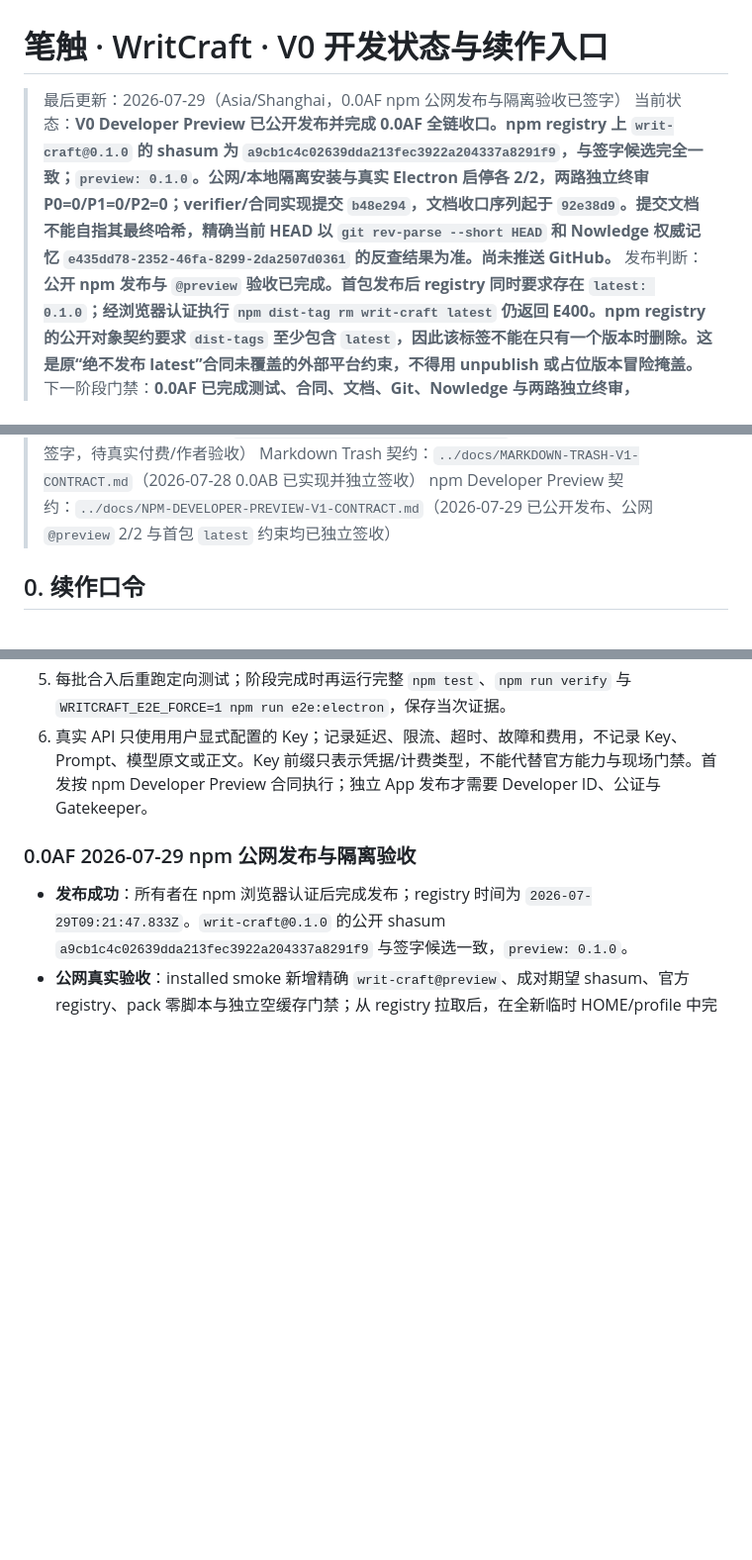
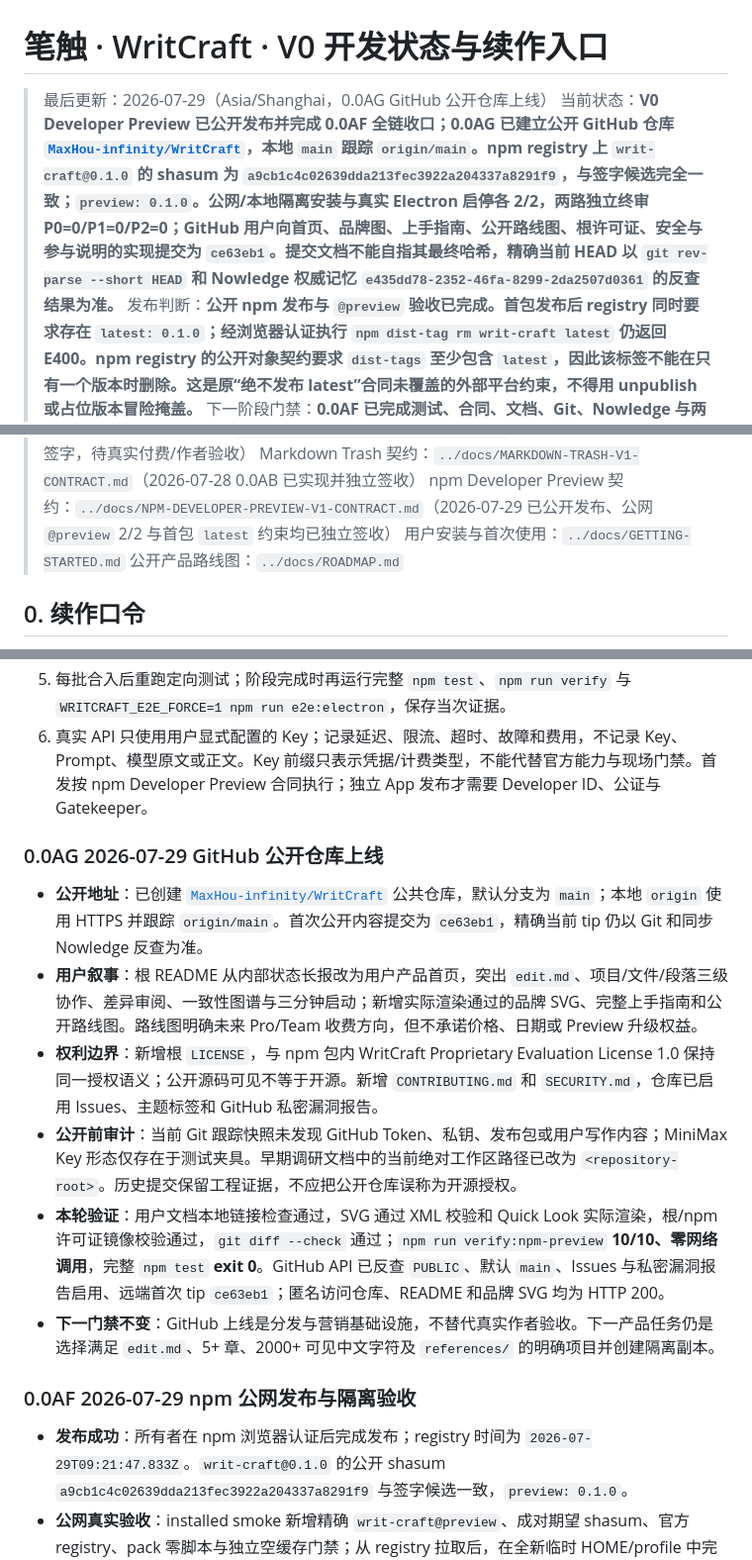
Before and after one commit to MaxHou-infinity/WritCraft, a Markdown page: v0/DEVELOPMENT-STATUS.md, 3 parts joined by grey strips. Shown at 99% size. Rendered like a GitHub page; blank space fills up the shorter version.

Commit message:
docs(release): record public GitHub launch

```diff
--- a/v0/DEVELOPMENT-STATUS.md
+++ b/v0/DEVELOPMENT-STATUS.md
@@ -1,7 +1,7 @@
 # 笔触 · WritCraft · V0 开发状态与续作入口
 
-> 最后更新：2026-07-29（Asia/Shanghai，0.0AF npm 公网发布与隔离验收已签字）
-> 当前状态：**V0 Developer Preview 已公开发布并完成 0.0AF 全链收口。npm registry 上 `writ-craft@0.1.0` 的 shasum 为 `a9cb1c4c02639dda213fec3922a204337a8291f9`，与签字候选完全一致；`preview: 0.1.0`。公网/本地隔离安装与真实 Electron 启停各 2/2，两路独立终审 P0=0/P1=0/P2=0；verifier/合同实现提交 `b48e294`，文档收口序列起于 `92e38d9`。提交文档不能自指其最终哈希，精确当前 HEAD 以 `git rev-parse --short HEAD` 和 Nowledge 权威记忆 `e435dd78-2352-46fa-8299-2da2507d0361` 的反查结果为准。尚未推送 GitHub。**
+> 最后更新：2026-07-29（Asia/Shanghai，0.0AG GitHub 公开仓库上线）
+> 当前状态：**V0 Developer Preview 已公开发布并完成 0.0AF 全链收口；0.0AG 已建立公开 GitHub 仓库 [`MaxHou-infinity/WritCraft`](https://github.com/MaxHou-infinity/WritCraft)，本地 `main` 跟踪 `origin/main`。npm registry 上 `writ-craft@0.1.0` 的 shasum 为 `a9cb1c4c02639dda213fec3922a204337a8291f9`，与签字候选完全一致；`preview: 0.1.0`。公网/本地隔离安装与真实 Electron 启停各 2/2，两路独立终审 P0=0/P1=0/P2=0；GitHub 用户向首页、品牌图、上手指南、公开路线图、根许可证、安全与参与说明的实现提交为 `ce63eb1`。提交文档不能自指其最终哈希，精确当前 HEAD 以 `git rev-parse --short HEAD` 和 Nowledge 权威记忆 `e435dd78-2352-46fa-8299-2da2507d0361` 的反查结果为准。**
 > 发布判断：**公开 npm 发布与 `@preview` 验收已完成。首包发布后 registry 同时要求存在 `latest: 0.1.0`；经浏览器认证执行 `npm dist-tag rm writ-craft latest` 仍返回 E400。npm registry 的公开对象契约要求 `dist-tags` 至少包含 `latest`，因此该标签不能在只有一个版本时删除。这是原“绝不发布 latest”合同未覆盖的外部平台约束，不得用 unpublish 或占位版本冒险掩盖。**
 > 下一阶段门禁：**0.0AF 已完成测试、合同、文档、Git、Nowledge 与两路独立终审，P0=0/P1=0/P2=0；不要重开 npm 发布、修改 tag、unpublish 或发布占位版本。`latest` 只是 registry 强制指向同一专有评估 Preview，所有推荐安装仍使用 `npx writ-craft@preview`。下一阶段进入合格真实作者项目验收：`edit.md`、5+ 章、2000+ 可见中文字符和 `references/`；当前显式候选不合格且未创建副本。**
 > 当前候选证据：**许可证 P1 修复后的 `npm run verify:npm-preview` 10/10；官方 Node 22.22.3/npm 10.9.8 arm64 与 Node 24.18.0/npm 11.16.0 x64 fresh-tarball 矩阵各 2/2；最终 `npm test` exit 0、非沙箱 `npm run verify:full` exit 0、真实 Electron 35/35、Persistent Main/IPC 3/3。临发布时 `npm audit --omit=dev` 为 0 vulnerabilities（prod 15、optional 13、total 27），`npm whoami` 为 `houxyue`，包名查询当时为 E404；当前 registry 已公开 `writ-craft@0.1.0`，shasum `a9cb1c4c02639dda213fec3922a204337a8291f9`。候选 tarball 为 119 文件、566,536 bytes packed、2,597,021 bytes unpacked。历史 x64 首轮 PATH 缺 `/usr/sbin` 的 `sysctl` 红灯和 0.0AC Graph `[51,52,52,101] ms` 性能红灯均保留。**
@@ -18,6 +18,8 @@
 > Image Review 契约：`../docs/IMAGE-REVIEW-V1-CONTRACT.md`（2026-07-27 Trash 扩展已签字，待真实付费/作者验收）
 > Markdown Trash 契约：`../docs/MARKDOWN-TRASH-V1-CONTRACT.md`（2026-07-28 0.0AB 已实现并独立签收）
 > npm Developer Preview 契约：`../docs/NPM-DEVELOPER-PREVIEW-V1-CONTRACT.md`（2026-07-29 已公开发布、公网 `@preview` 2/2 与首包 `latest` 约束均已独立签收）
+> 用户安装与首次使用：`../docs/GETTING-STARTED.md`
+> 公开产品路线图：`../docs/ROADMAP.md`
 
 ## 0. 续作口令
 
@@ -29,6 +31,15 @@ Chat 的三级 scope/context、Main-owned 多轮连续性、Chapter、Onboarding
 4. 不重写已经签字的 Onboarding v2 service、capability store、batch、Main/preload 与 Renderer 契约；Main 动态 admission、single-flight 和 Renderer 生命周期 authority 清理均已关闭。
 5. 每批合入后重跑定向测试；阶段完成时再运行完整 `npm test`、`npm run verify` 与 `WRITCRAFT_E2E_FORCE=1 npm run e2e:electron`，保存当次证据。
 6. 真实 API 只使用用户显式配置的 Key；记录延迟、限流、超时、故障和费用，不记录 Key、Prompt、模型原文或正文。Key 前缀只表示凭据/计费类型，不能代替官方能力与现场门禁。首发按 npm Developer Preview 合同执行；独立 App 发布才需要 Developer ID、公证与 Gatekeeper。
+
+### 0.0AG 2026-07-29 GitHub 公开仓库上线
+
+- **公开地址**：已创建 [`MaxHou-infinity/WritCraft`](https://github.com/MaxHou-infinity/WritCraft) 公共仓库，默认分支为 `main`；本地 `origin` 使用 HTTPS 并跟踪 `origin/main`。首次公开内容提交为 `ce63eb1`，精确当前 tip 仍以 Git 和同步 Nowledge 反查为准。
+- **用户叙事**：根 README 从内部状态长报改为用户产品首页，突出 `edit.md`、项目/文件/段落三级协作、差异审阅、一致性图谱与三分钟启动；新增实际渲染通过的品牌 SVG、完整上手指南和公开路线图。路线图明确未来 Pro/Team 收费方向，但不承诺价格、日期或 Preview 升级权益。
+- **权利边界**：新增根 `LICENSE`，与 npm 包内 WritCraft Proprietary Evaluation License 1.0 保持同一授权语义；公开源码可见不等于开源。新增 `CONTRIBUTING.md` 和 `SECURITY.md`，仓库已启用 Issues、主题标签和 GitHub 私密漏洞报告。
+- **公开前审计**：当前 Git 跟踪快照未发现 GitHub Token、私钥、发布包或用户写作内容；MiniMax Key 形态仅存在于测试夹具。早期调研文档中的当前绝对工作区路径已改为 `<repository-root>`。历史提交保留工程证据，不应把公开仓库误称为开源授权。
+- **本轮验证**：用户文档本地链接检查通过，SVG 通过 XML 校验和 Quick Look 实际渲染，根/npm 许可证镜像校验通过，`git diff --check` 通过；`npm run verify:npm-preview` **10/10、零网络调用**，完整 `npm test` **exit 0**。GitHub API 已反查 `PUBLIC`、默认 `main`、Issues 与私密漏洞报告启用、远端首次 tip `ce63eb1`；匿名访问仓库、README 和品牌 SVG 均为 HTTP 200。
+- **下一门禁不变**：GitHub 上线是分发与营销基础设施，不替代真实作者验收。下一产品任务仍是选择满足 `edit.md`、5+ 章、2000+ 可见中文字符及 `references/` 的明确项目并创建隔离副本。
 
 ### 0.0AF 2026-07-29 npm 公网发布与隔离验收
 
```
Also changed, not shown: other parts of v0/DEVELOPMENT-STATUS.md (+1 -1 lines), AGENTS.md (+1 -1 lines).
